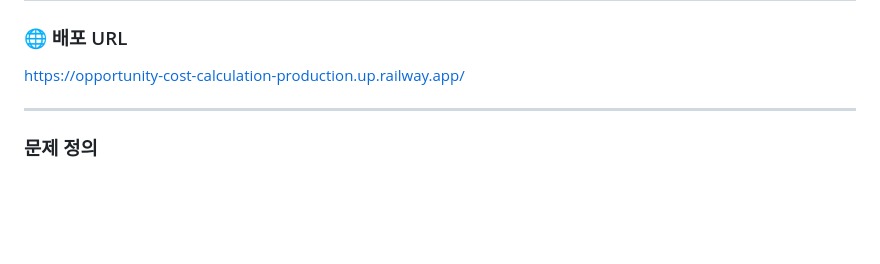
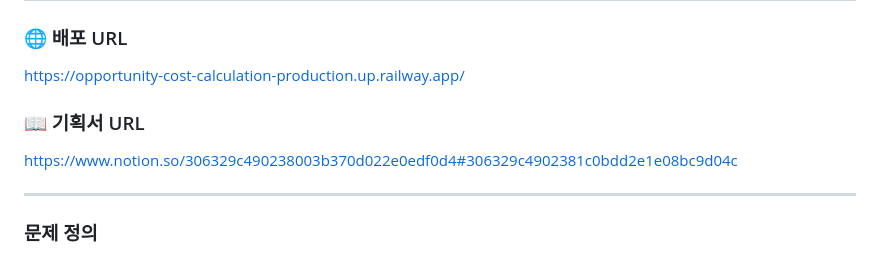
Before and after one commit to 20152842/Opportunity-cost-calculation, a Markdown page: README.md, the part around the change. GitHub-like rendering; blank space fills up the shorter version.

```diff
--- a/README.md
+++ b/README.md
@@ -2,6 +2,8 @@
 
 ### 🌐 배포 URL
 https://opportunity-cost-calculation-production.up.railway.app/
+### 📖 기획서 URL
+https://www.notion.so/306329c490238003b370d022e0edf0d4#306329c4902381c0bdd2e1e08bc9d04c
 
 ---
 
```
